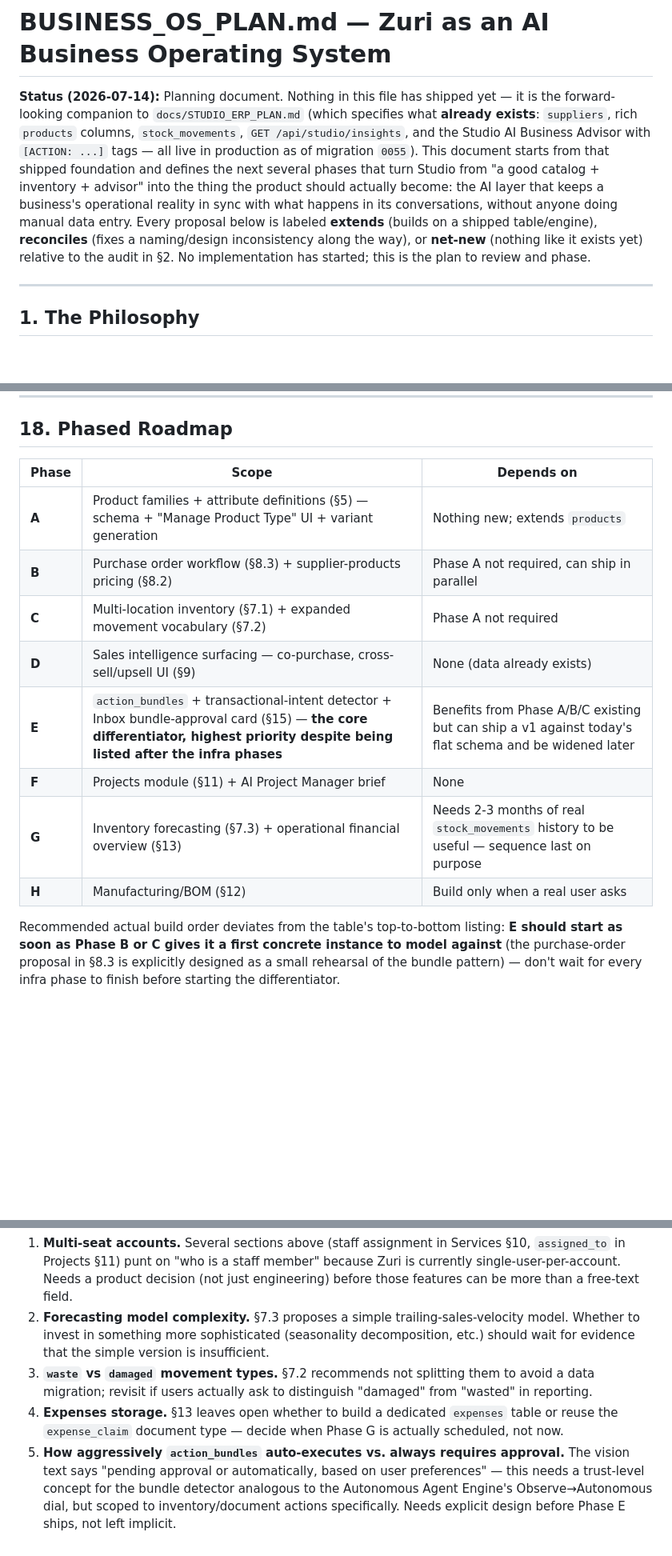
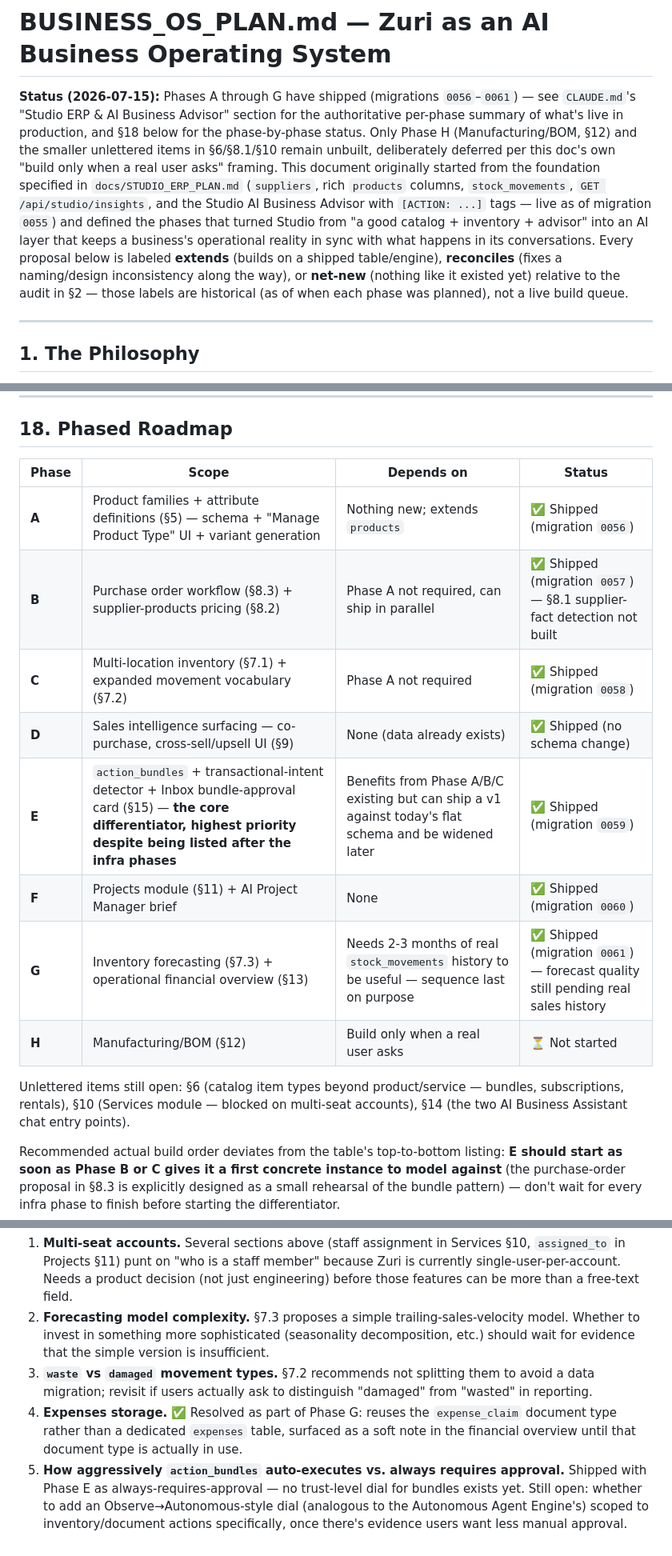
Before and after one commit to creativesites/Personal-Assistant, a Markdown page: docs/BUSINESS_OS_PLAN.md, 3 parts joined by grey strips. Shown at 80% size. GitHub-like rendering; blank space fills up the shorter version.

Commit message:
Update BUSINESS_OS_PLAN.md status: Phases A-G shipped
Mark each section (§5-§9, §11, §13, §15) and the §18 roadmap table with
shipped/not-started status and the migration each phase landed in, update
the top status line, and resolve two of the §19 open decisions (expenses
storage, bundle approval default) now that they've been implemented.

```diff
--- a/docs/BUSINESS_OS_PLAN.md
+++ b/docs/BUSINESS_OS_PLAN.md
@@ -1,6 +1,6 @@
 # BUSINESS_OS_PLAN.md — Zuri as an AI Business Operating System
 
-**Status (2026-07-14):** Planning document. Nothing in this file has shipped yet — it is the forward-looking companion to `docs/STUDIO_ERP_PLAN.md` (which specifies what **already exists**: `suppliers`, rich `products` columns, `stock_movements`, `GET /api/studio/insights`, and the Studio AI Business Advisor with `[ACTION: ...]` tags — all live in production as of migration `0055`). This document starts from that shipped foundation and defines the next several phases that turn Studio from "a good catalog + inventory + advisor" into the thing the product should actually become: the AI layer that keeps a business's operational reality in sync with what happens in its conversations, without anyone doing manual data entry. Every proposal below is labeled **extends** (builds on a shipped table/engine), **reconciles** (fixes a naming/design inconsistency along the way), or **net-new** (nothing like it exists yet) relative to the audit in §2. No implementation has started; this is the plan to review and phase.
+**Status (2026-07-15):** Phases A through G have shipped (migrations `0056`–`0061`) — see `CLAUDE.md`'s "Studio ERP & AI Business Advisor" section for the authoritative per-phase summary of what's live in production, and §18 below for the phase-by-phase status. Only Phase H (Manufacturing/BOM, §12) and the smaller unlettered items in §6/§8.1/§10 remain unbuilt, deliberately deferred per this doc's own "build only when a real user asks" framing. This document originally started from the foundation specified in `docs/STUDIO_ERP_PLAN.md` (`suppliers`, rich `products` columns, `stock_movements`, `GET /api/studio/insights`, and the Studio AI Business Advisor with `[ACTION: ...]` tags — live as of migration `0055`) and defined the phases that turned Studio from "a good catalog + inventory + advisor" into an AI layer that keeps a business's operational reality in sync with what happens in its conversations. Every proposal below is labeled **extends** (builds on a shipped table/engine), **reconciles** (fixes a naming/design inconsistency along the way), or **net-new** (nothing like it existed yet) relative to the audit in §2 — those labels are historical (as of when each phase was planned), not a live build queue.
 
 ---
 
@@ -390,16 +410,18 @@ Everything in this plan is Business+ tier, consistent with Studio already being
 
 ## 18. Phased Roadmap
 
-| Phase | Scope | Depends on |
-|---|---|---|
-| **A** | Product families + attribute definitions (§5) — schema + "Manage Product Type" UI + variant generation | Nothing new; extends `products` |
-| **B** | Purchase order workflow (§8.3) + supplier-products pricing (§8.2) | Phase A not required, can ship in parallel |
-| **C** | Multi-location inventory (§7.1) + expanded movement vocabulary (§7.2) | Phase A not required |
-| **D** | Sales intelligence surfacing — co-purchase, cross-sell/upsell UI (§9) | None (data already exists) |
-| **E** | `action_bundles` + transactional-intent detector + Inbox bundle-approval card (§15) — **the core differentiator, highest priority despite being listed after the infra phases** | Benefits from Phase A/B/C existing but can ship a v1 against today's flat schema and be widened later |
-| **F** | Projects module (§11) + AI Project Manager brief | None |
-| **G** | Inventory forecasting (§7.3) + operational financial overview (§13) | Needs 2-3 months of real `stock_movements` history to be useful — sequence last on purpose |
-| **H** | Manufacturing/BOM (§12) | Build only when a real user asks |
+| Phase | Scope | Depends on | Status |
+|---|---|---|---|
+| **A** | Product families + attribute definitions (§5) — schema + "Manage Product Type" UI + variant generation | Nothing new; extends `products` | ✅ Shipped (migration `0056`) |
+| **B** | Purchase order workflow (§8.3) + supplier-products pricing (§8.2) | Phase A not required, can ship in parallel | ✅ Shipped (migration `0057`) — §8.1 supplier-fact detection not built |
+| **C** | Multi-location inventory (§7.1) + expanded movement vocabulary (§7.2) | Phase A not required | ✅ Shipped (migration `0058`) |
+| **D** | Sales intelligence surfacing — co-purchase, cross-sell/upsell UI (§9) | None (data already exists) | ✅ Shipped (no schema change) |
+| **E** | `action_bundles` + transactional-intent detector + Inbox bundle-approval card (§15) — **the core differentiator, highest priority despite being listed after the infra phases** | Benefits from Phase A/B/C existing but can ship a v1 against today's flat schema and be widened later | ✅ Shipped (migration `0059`) |
+| **F** | Projects module (§11) + AI Project Manager brief | None | ✅ Shipped (migration `0060`) |
+| **G** | Inventory forecasting (§7.3) + operational financial overview (§13) | Needs 2-3 months of real `stock_movements` history to be useful — sequence last on purpose | ✅ Shipped (migration `0061`) — forecast quality still pending real sales history |
+| **H** | Manufacturing/BOM (§12) | Build only when a real user asks | ⏳ Not started |
+
+Unlettered items still open: §6 (catalog item types beyond product/service — bundles, subscriptions, rentals), §10 (Services module — blocked on multi-seat accounts), §14 (the two AI Business Assistant chat entry points).
 
 Recommended actual build order deviates from the table's top-to-bottom listing: **E should start as soon as Phase B or C gives it a first concrete instance to model against** (the purchase-order proposal in §8.3 is explicitly designed as a small rehearsal of the bundle pattern) — don't wait for every infra phase to finish before starting the differentiator.
 
@@ -410,5 +432,5 @@ Recommended actual build order deviates from the table's top-to-bottom listing:
 1. **Multi-seat accounts.** Several sections above (staff assignment in Services §10, `assigned_to` in Projects §11) punt on "who is a staff member" because Zuri is currently single-user-per-account. Needs a product decision (not just engineering) before those features can be more than a free-text field.
 2. **Forecasting model complexity.** §7.3 proposes a simple trailing-sales-velocity model. Whether to invest in something more sophisticated (seasonality decomposition, etc.) should wait for evidence that the simple version is insufficient.
 3. **`waste` vs `damaged` movement types.** §7.2 recommends not splitting them to avoid a data migration; revisit if users actually ask to distinguish "damaged" from "wasted" in reporting.
-4. **Expenses storage.** §13 leaves open whether to build a dedicated `expenses` table or reuse the `expense_claim` document type — decide when Phase G is actually scheduled, not now.
-5. **How aggressively `action_bundles` auto-executes vs. always requires approval.** The vision text says "pending approval or automatically, based on user preferences" — this needs a trust-level concept for the bundle detector analogous to the Autonomous Agent Engine's Observe→Autonomous dial, but scoped to inventory/document actions specifically. Needs explicit design before Phase E ships, not left implicit.
+4. **Expenses storage.** ✅ Resolved as part of Phase G: reuses the `expense_claim` document type rather than a dedicated `expenses` table, surfaced as a soft note in the financial overview until that document type is actually in use.
+5. **How aggressively `action_bundles` auto-executes vs. always requires approval.** Shipped with Phase E as always-requires-approval — no trust-level dial for bundles exists yet. Still open: whether to add an Observe→Autonomous-style dial (analogous to the Autonomous Agent Engine's) scoped to inventory/document actions specifically, once there's evidence users want less manual approval.
```
Also changed, not shown: other parts of docs/BUSINESS_OS_PLAN.md (+21 -1 lines).
